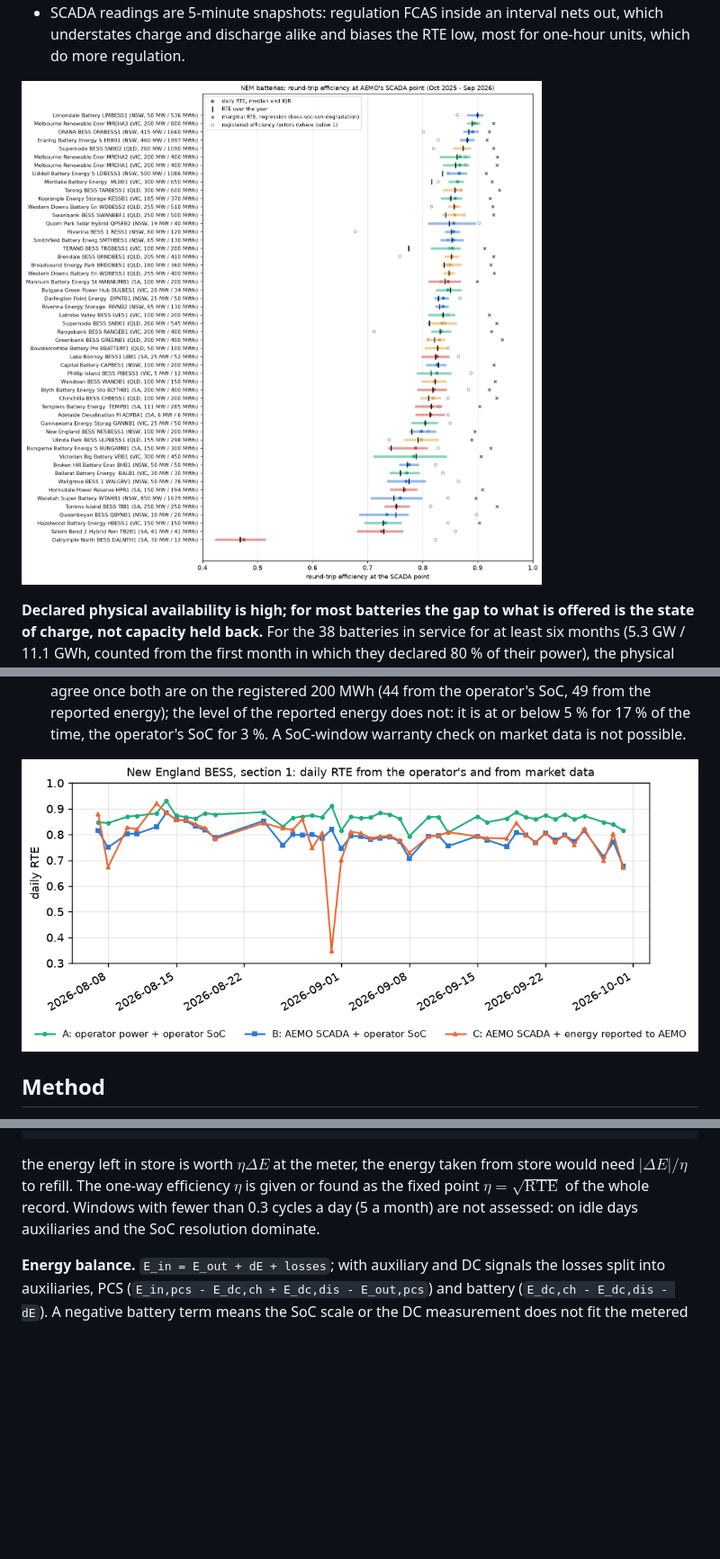
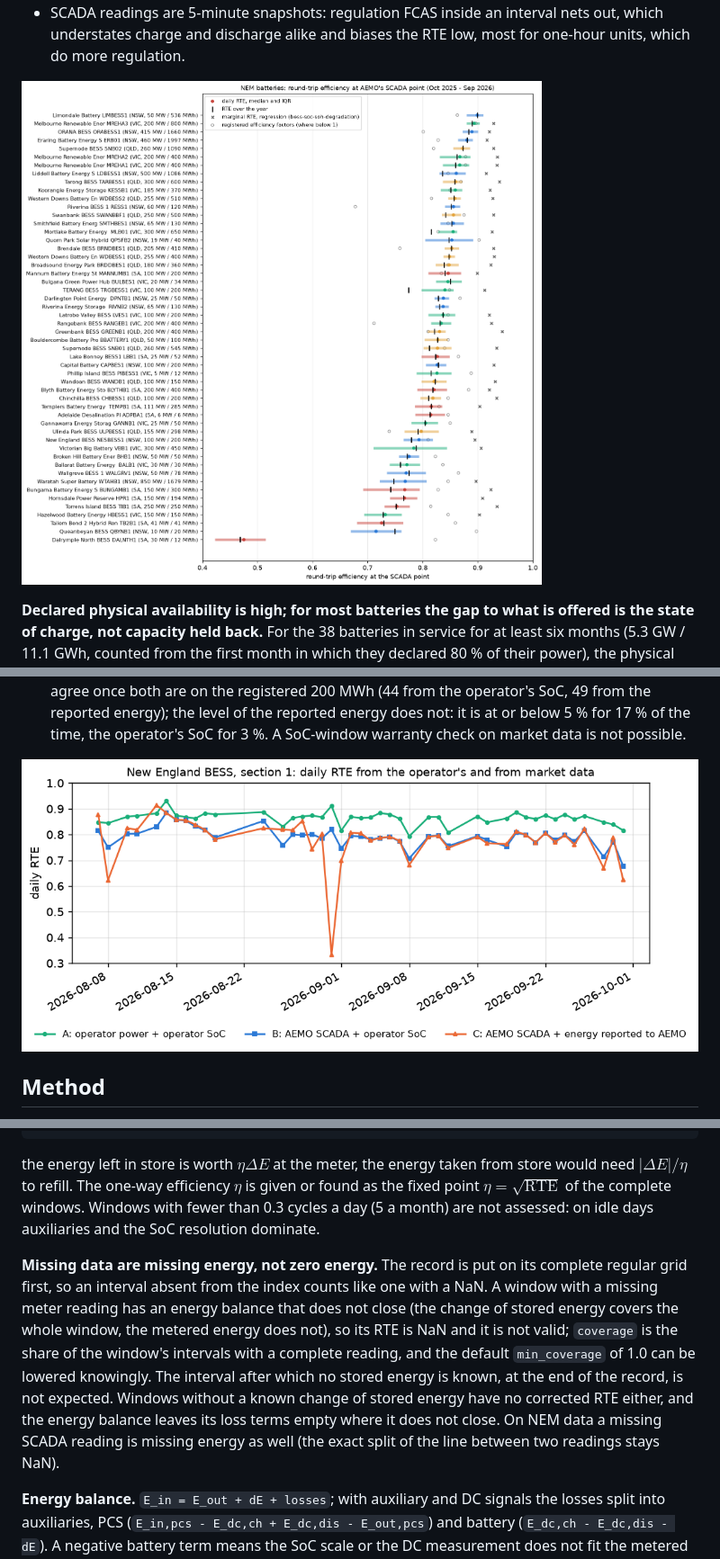
Before and after one commit to kwwaleszczynski-del/bess-ops-warranty, a Markdown page: README.md, 3 parts joined by grey strips. Shown at 90% size. Rendered like a GitHub page; pictures changed too: docs/img/acen_rte.png, docs/img/fleet_rte.png; blank space fills up the shorter version.

```diff
--- a/README.md
+++ b/README.md
@@ -210,8 +210,17 @@ change of stored energy `dE` (from SoC times the SoC energy, or a reported store
 
 the energy left in store is worth $`\eta \Delta E`$ at the meter, the energy taken from store would need
 $`|\Delta E|/\eta`$ to refill. The one-way efficiency $`\eta`$ is given or found as the fixed point
-$`\eta = \sqrt{\mathrm{RTE}}`$ of the whole record. Windows with fewer than 0.3 cycles a day (5 a month) are not
+$`\eta = \sqrt{\mathrm{RTE}}`$ of the complete windows. Windows with fewer than 0.3 cycles a day (5 a month) are not
 assessed: on idle days auxiliaries and the SoC resolution dominate.
+
+**Missing data are missing energy, not zero energy.** The record is put on its complete regular grid first, so an
+interval absent from the index counts like one with a NaN. A window with a missing meter reading has an energy
+balance that does not close (the change of stored energy covers the whole window, the metered energy does not), so
+its RTE is NaN and it is not valid; `coverage` is the share of the window's intervals with a complete reading, and
+the default `min_coverage` of 1.0 can be lowered knowingly. The interval after which no stored energy is known, at
+the end of the record, is not expected. Windows without a known change of stored energy have no corrected RTE
+either, and the energy balance leaves its loss terms empty where it does not close. On NEM data a missing SCADA
+reading is missing energy as well (the exact split of the line between two readings stays NaN).
 
 **Energy balance.** `E_in = E_out + dE + losses`; with auxiliary and DC signals the losses split into auxiliaries,
 PCS (`E_in,pcs - E_dc,ch + E_dc,dis - E_out,pcs`) and battery (`E_dc,ch - E_dc,dis - dE`). A negative battery term
```
Also changed, not shown: other parts of README.md (+9 -5 lines), 12 other files.
